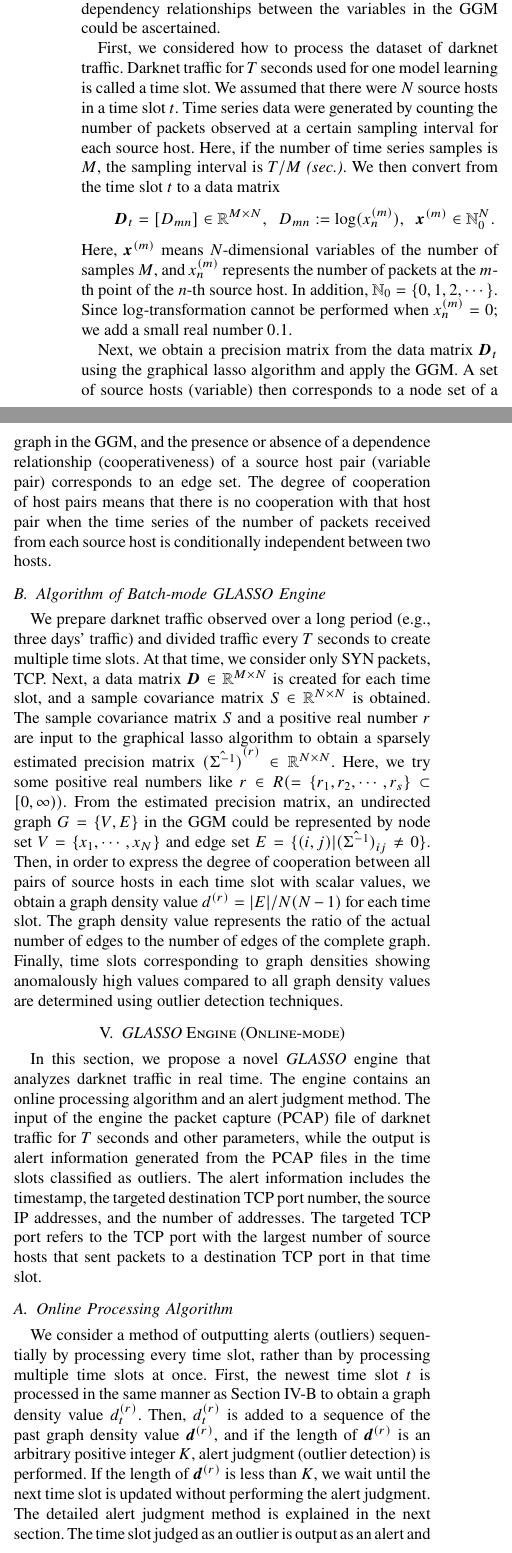
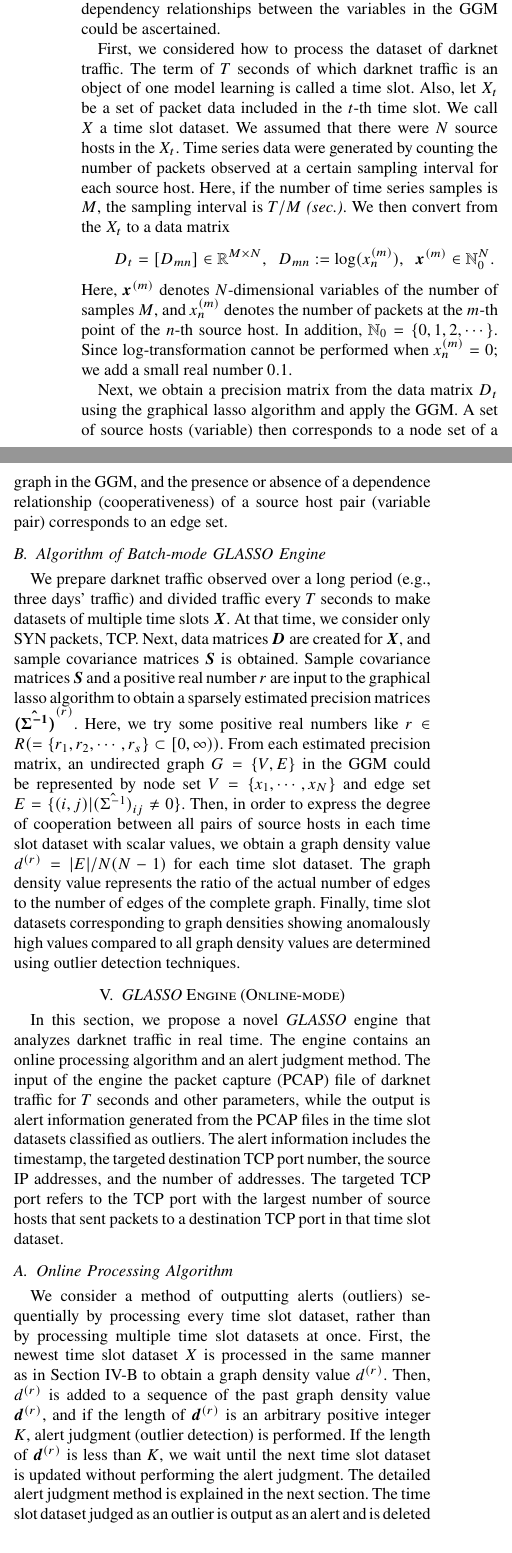
Before and after one commit to Gotchance/TrustCom, a LaTeX paper (camera_ready.tex): two parts of the columns of page 3 of 8, joined at a grey line, cut so that both start at the same text. Compiled offline with pdfLaTeX.

Commit message:
camera ready rev3

```diff
--- a/camera_ready.tex
+++ b/camera_ready.tex
@@ -189,38 +191,39 @@ Although this variable is never expressed as a Gaussian distribution, it can be
 Besides, if the variables do not completely comply with a Gaussian distribution but can be approximated to some extent, dependency relationships between the variables in the GGM could be ascertained.
 
 First, we considered how to process the dataset of darknet traffic.
-Darknet traffic for $T$ seconds used for one model learning is called a time slot.
-We assumed that there were $N$ source hosts in a time slot $t$.
+The term of $T$ seconds of which darknet traffic is an object of one model learning is called a time slot.
+Also, let $X_t$ be a set of packet data included in the $t$-th time slot.
+We call $X$ a time slot dataset.
+We assumed that there were $N$ source hosts in the $X_t$.
 Time series data were generated by counting the number of packets observed at a certain sampling interval for each source host.
 Here, if the number of time series samples is $M$, the sampling interval is $T/M$ \textit{(sec.)}.
-We then convert from the time slot $t$ to a data matrix
+We then convert from the $X_t$ to a data matrix
 \begin{equation*}
-\bm{D}_t=[D_{mn}]\in\mathbb{R}^{M \times N},
+D_t=[D_{mn}]\in\mathbb{R}^{M \times N},
 \;\;D_{mn} := \log(x_n^{(m)}),
 \;\;\bm{x}^{(m)}\in\mathbb{N}_0^{N}.
 \end{equation*}
-Here, $\bm{x}^{(m)}$ means $N$-dimensional variables of the number of samples $M$, and $x_n^{(m)}$ represents the number of packets at the $m$-th point of the $n$-th source host.
+Here, $\bm{x}^{(m)}$ denotes $N$-dimensional variables of the number of samples $M$, and $x_n^{(m)}$ denotes the number of packets at the $m$-th point of the $n$-th source host.
 In addition, $\mathbb{N}_0=\{0,1,2,\cdots\}$.
 Since log-transformation cannot be performed when $x_n^{(m)}=0$; we add a small real number $0.1$.
 
-Next, we obtain a precision matrix from the data matrix $\bm{D}_t$ using the graphical lasso algorithm and apply the GGM.
+Next, we obtain a precision matrix from the data matrix $D_t$ using the graphical lasso algorithm and apply the GGM.
 A set of source hosts (variable) then corresponds to a node set of a graph in the GGM, and the presence or absence of a dependence relationship (cooperativeness) of a source host pair (variable pair) corresponds to an edge set.
-The degree of cooperation of host pairs means that there is no cooperation with that host pair when the time series of the number of packets received from each source host is conditionally independent between two hosts.
 
 
 
 
 \subsection{Algorithm of Batch-mode \textit{GLASSO} Engine}
 \label{Batch}
-We prepare darknet traffic observed over a long period (e.g., three days' traffic) and divided traffic every $T$ seconds to create multiple time slots.
+We prepare darknet traffic observed over a long period (e.g., three days' traffic) and divided traffic every $T$ seconds to make datasets of multiple time slots $\bm{X}$.
 At that time, we consider only SYN packets, TCP.
-Next, a data matrix $\bm{D}\in\mathbb{R}^{M \times N}$ is created for each time slot, and a sample covariance matrix $S\in\mathbb{R}^{N \times N}$ is obtained.
-The sample covariance matrix $S$ and a positive real number $r$ are input to the graphical lasso algorithm to obtain a sparsely estimated precision matrix ${(\hat{\Sigma^{-1}})}^{(r)}\in\mathbb{R}^{N \times N}$.
+Next, data matrices $\bm{D}$ are created for $\bm{X}$, and sample covariance matrices $\bm{S}$ is obtained.
+Sample covariance matrices $\bm{S}$ and a positive real number $r$ are input to the graphical lasso algorithm to obtain a sparsely estimated precision matrices ${\bm{(\hat{\Sigma^{-1}})}}^{(r)}$.
 Here, we try some positive real numbers like $r \in R ( = \{r_1, r_2, \cdots, r_s\} \subset [0,\infty))$.
-From the estimated precision matrix, an undirected graph $G = \{V, E\}$ in the GGM could be represented by node set $V=\{x_{1}, \cdots, x_{N}\}$ and edge set $E=\{(i,j)|{(\hat{\Sigma^{-1}})}_{ij}\neq0\}$.
-Then, in order to express the degree of cooperation between all pairs of source hosts in each time slot with scalar values, we obtain a graph density value $d^{(r)}=|E|/N(N-1)$ for each time slot.
+From each estimated precision matrix, an undirected graph $G = \{V, E\}$ in the GGM could be represented by node set $V=\{x_{1}, \cdots, x_{N}\}$ and edge set $E=\{(i,j)|{(\hat{\Sigma^{-1}})}_{ij}\neq0\}$.
+Then, in order to express the degree of cooperation between all pairs of source hosts in each time slot dataset with scalar values, we obtain a graph density value $d^{(r)}=|E|/N(N-1)$ for each time slot dataset.
 The graph density value represents the ratio of the actual number of edges to the number of edges of the complete graph.
-Finally, time slots corresponding to graph densities showing anomalously high values compared to all graph density values are determined using outlier detection techniques.
+Finally, time slot datasets corresponding to graph densities showing anomalously high values compared to all graph density values are determined using outlier detection techniques.
 
 
 
@@ -229,15 +232,15 @@ Finally, time slots corresponding to graph densities showing anomalously high va
 \label{GLASSO}
 In this section, we propose a novel \textit{GLASSO} engine that analyzes darknet traffic in real time.
 The engine contains an online processing algorithm and an alert judgment method.
-The input of the engine the packet capture (PCAP) file of darknet traffic for $T$ seconds and other parameters, while the output is alert information generated from the PCAP files in the time slots classified as outliers.
+The input of the engine the packet capture (PCAP) file of darknet traffic for $T$ seconds and other parameters, while the output is alert information generated from the PCAP files in the time slot datasets classified as outliers.
 The alert information includes the timestamp, the targeted destination TCP port number, the source IP addresses, and the number of addresses.
-The targeted TCP port refers to the TCP port with the largest number of source hosts that sent packets to a destination TCP port in that time slot.
+The targeted TCP port refers to the TCP port with the largest number of source hosts that sent packets to a destination TCP port in that time slot dataset.
 
 
 \subsection{Online Processing Algorithm}
-We consider a method of outputting alerts (outliers) sequentially by processing every time slot, rather than by processing multiple time slots at once.
-First, the newest time slot $t$ is processed in the same manner as Section~\ref{Batch} to obtain a graph density value $d_t^{(r)}$.
-Then, $d_t^{(r)}$ is added to a sequence of the past graph density value $\bm{d}^{(r)}$, and if the length of $\bm{d}^{(r)}$ is an arbitrary positive integer $K$, alert judgment (outlier detection) is performed.
-If the length of $\bm{d}^{(r)}$ is less than $K$, we wait until the next time slot is updated without performing the alert judgment.
+We consider a method of outputting alerts (outliers) sequentially by processing every time slot dataset, rather than by processing multiple time slot datasets at once.
+First, the newest time slot dataset $X$ is processed in the same manner as in Section~\ref{Batch} to obtain a graph density value $d^{(r)}$.
+Then, $d^{(r)}$ is added to a sequence of the past graph density value $\bm{d}^{(r)}$, and if the length of $\bm{d}^{(r)}$ is an arbitrary positive integer $K$, alert judgment (outlier detection) is performed.
+If the length of $\bm{d}^{(r)}$ is less than $K$, we wait until the next time slot dataset is updated without performing the alert judgment.
 The detailed alert judgment method is explained in the next section.
-The time slot judged as an outlier is output as an alert and is deleted from $\bm{d}$ so that it will not be referred to in a subsequent alert judgment.
+The time slot dataset judged as an outlier is output as an alert and is deleted from $\bm{d}$ so that it will not be referred to in a subsequent alert judgment.
```
Also changed, not shown: camera_ready.tex (68 more changed lines).
